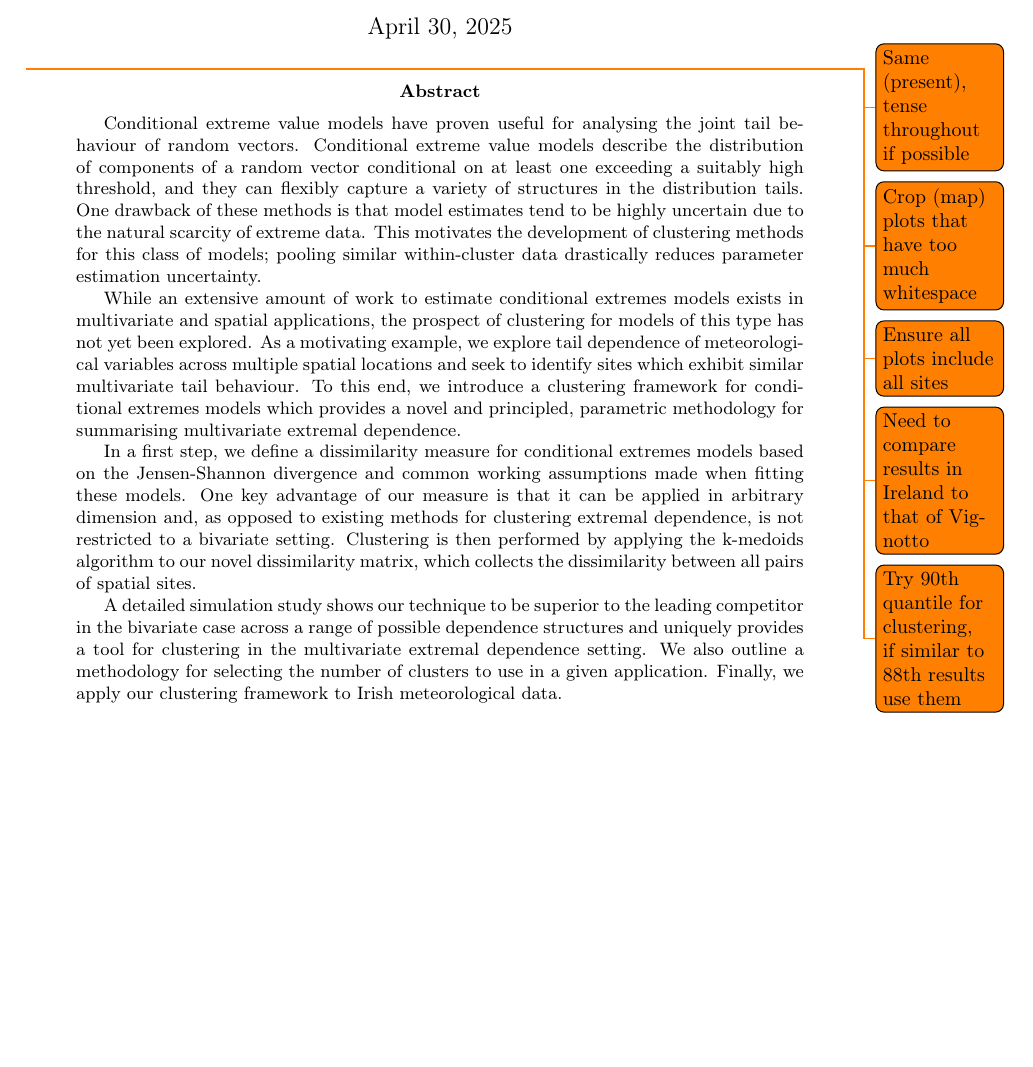
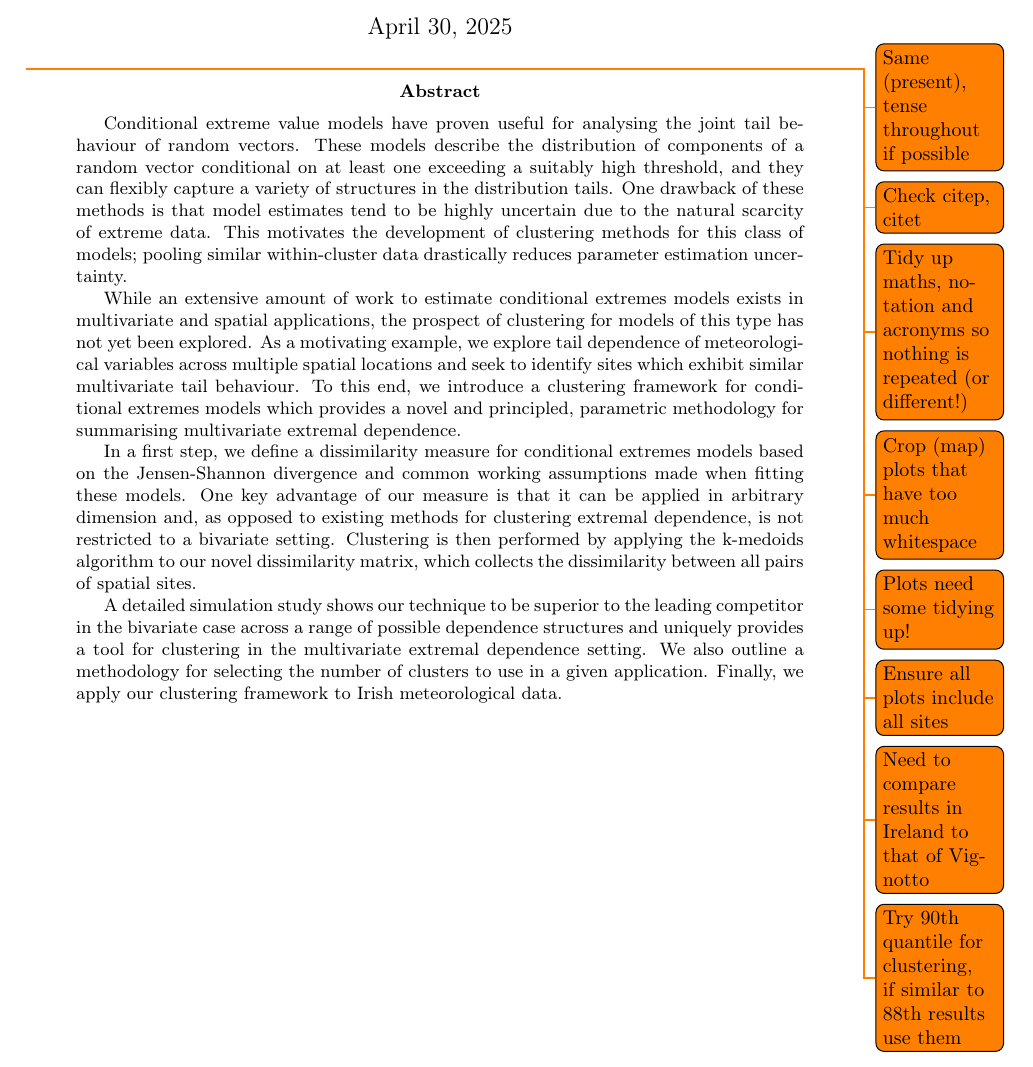
Before and after one commit to potoole7/ce_clust, a LaTeX paper (latex/main.tex): part of page 1 of 20, cut so that both start at the same text, the shorter picture padded with empty space. Compiled offline with pdfLaTeX.

Commit message:
Avoid repeated conditional extremes models in abstract

```diff
--- a/latex/main.tex
+++ b/latex/main.tex
@@ -64,7 +64,11 @@
 \maketitle
 
 \todo{Same (present), tense throughout if possible}
+\todo{Check citep, citet}
+\todo{Tidy up maths, notation and acronyms so nothing is repeated (or different!)}
+
 \todo{Crop (map) plots that have too much whitespace}
+\todo{Plots need some tidying up!}
 \todo{Ensure all plots include all sites}
 \todo{Need to compare results in Ireland to that of Vignotto}
 \todo{Try 90th quantile for clustering, if similar to 88th results use them}
@@ -74,7 +78,8 @@
 \begin{abstract}
   % Intro
  Conditional extreme value models have proven useful for analysing the joint tail behaviour of random vectors.
- Conditional extreme value models describe the distribution of components of a random vector conditional on at least one exceeding a suitably high threshold, and they can flexibly capture a variety of structures in the distribution tails.
+ % Conditional extreme value models describe the distribution of components of a random vector conditional on at least one exceeding a suitably high threshold, and they can flexibly capture a variety of structures in the distribution tails.
+ These models describe the distribution of components of a random vector conditional on at least one exceeding a suitably high threshold, and they can flexibly capture a variety of structures in the distribution tails.
  One drawback of these methods is that model estimates tend to be highly uncertain due to the natural scarcity of extreme data.
  This motivates the development of clustering methods for this class of models; pooling similar within-cluster data drastically reduces parameter estimation uncertainty.
 
```
